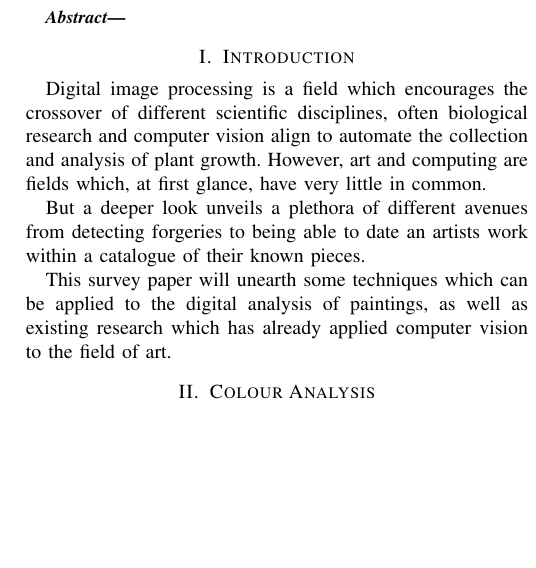
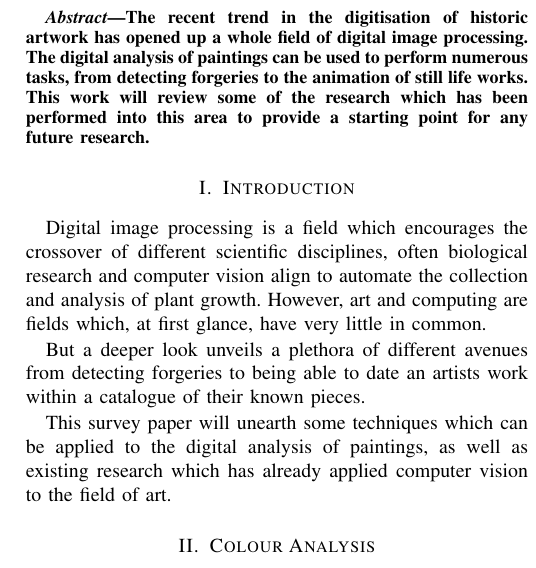
Before and after one commit to SoftlySplinter/sem1020-assign2, a LaTeX paper (paper.tex): part of one column of page 1 of 12, cut at the place of the change, the shorter picture padded with empty space. Compiled offline with pdfLaTeX.

```diff
--- a/paper.tex
+++ b/paper.tex
@@ -180,9 +180,12 @@
 
 \begin{abstract}
 %TODO Write this once the paper is complete
+The recent trend in the digitisation of historic artwork has opened up a whole
+field of digital image processing. The digital analysis of paintings can be
+used to perform numerous tasks, from detecting forgeries to the animation of
+still life works. This work will review some of the research which has been
+performed into this area to provide a starting point for any future research.
 \end{abstract}
-
-% no keywords
 
 \IEEEpeerreviewmaketitle
 
```
Also changed, not shown: paper.pdf, paper.tex (2 more changed lines).
